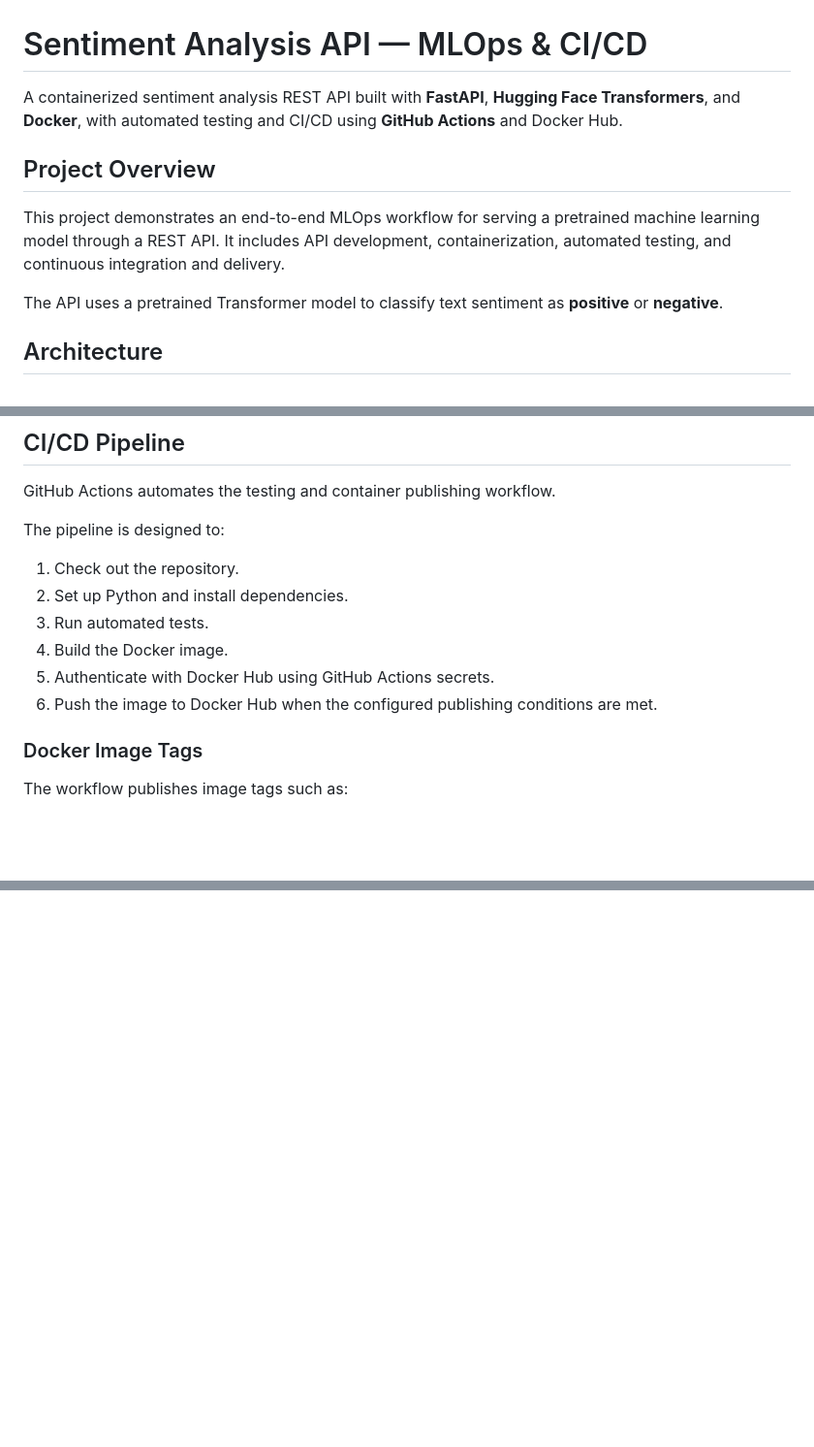
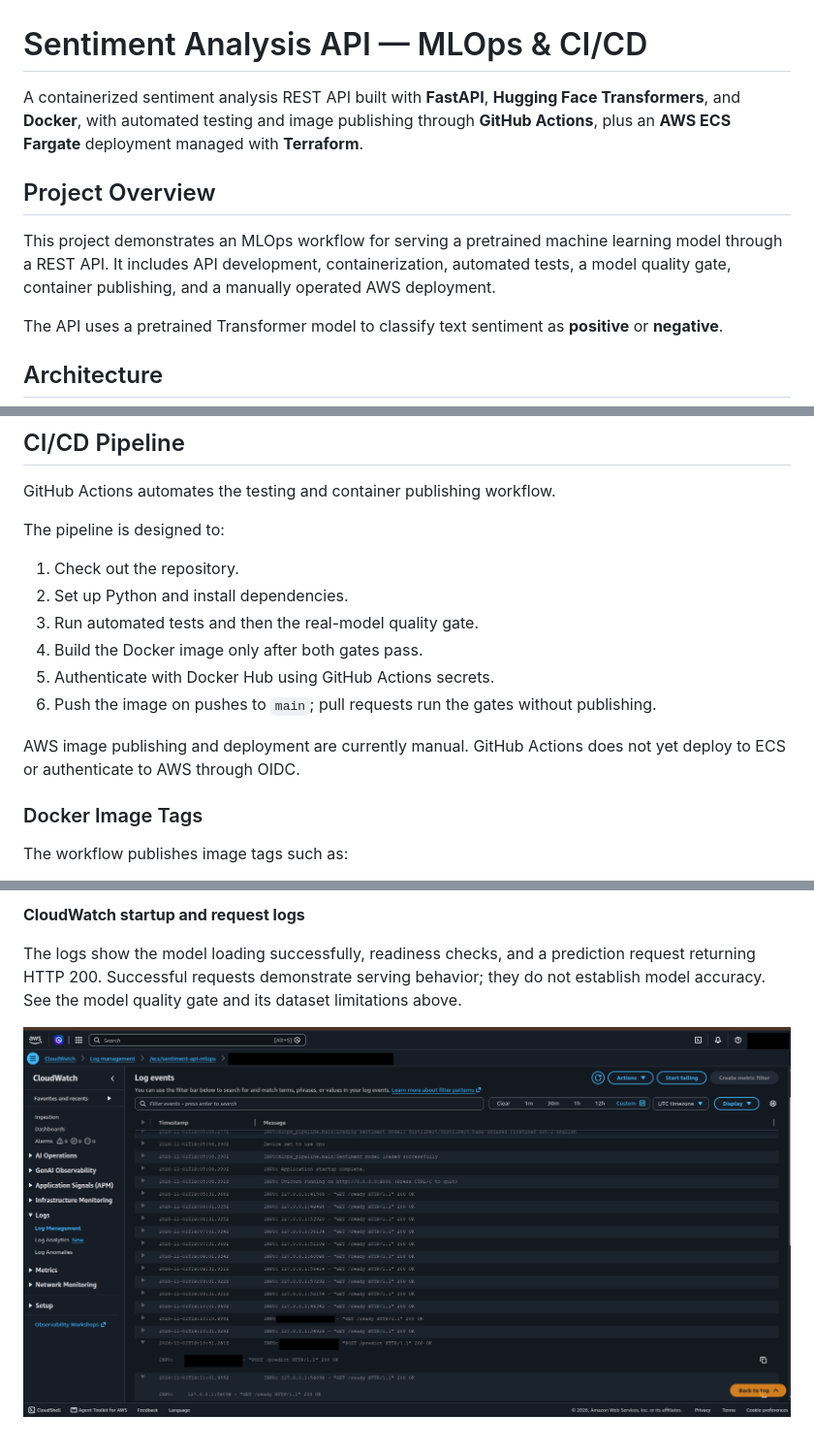
Before and after one commit to borszumirko/mlops_pipeline, a Markdown page: README.md, 3 parts joined by grey strips. Shown at 97% size. GitHub-like rendering; pictures changed too: screenshots/cloudwatch.png (added); blank space fills up the shorter version.

```diff
--- a/README.md
+++ b/README.md
@@ -1,10 +1,10 @@
 # Sentiment Analysis API — MLOps & CI/CD
 
-A containerized sentiment analysis REST API built with **FastAPI**, **Hugging Face Transformers**, and **Docker**, with automated testing and CI/CD using **GitHub Actions** and Docker Hub.
+A containerized sentiment analysis REST API built with **FastAPI**, **Hugging Face Transformers**, and **Docker**, with automated testing and image publishing through **GitHub Actions**, plus an **AWS ECS Fargate** deployment managed with **Terraform**.
 
 ## Project Overview
 
-This project demonstrates an end-to-end MLOps workflow for serving a pretrained machine learning model through a REST API. It includes API development, containerization, automated testing, and continuous integration and delivery.
+This project demonstrates an MLOps workflow for serving a pretrained machine learning model through a REST API. It includes API development, containerization, automated tests, a model quality gate, container publishing, and a manually operated AWS deployment.
 
 The API uses a pretrained Transformer model to classify text sentiment as **positive** or **negative**.
 
@@ -93,10 +116,13 @@ The pipeline is designed to:
 
 1. Check out the repository.
 2. Set up Python and install dependencies.
-3. Run automated tests.
-4. Build the Docker image.
+3. Run automated tests and then the real-model quality gate.
+4. Build the Docker image only after both gates pass.
 5. Authenticate with Docker Hub using GitHub Actions secrets.
-6. Push the image to Docker Hub when the configured publishing conditions are met.
+6. Push the image on pushes to `main`; pull requests run the gates without publishing.
+
+AWS image publishing and deployment are currently manual. GitHub Actions does
+not yet deploy to ECS or authenticate to AWS through OIDC.
 
 ### Docker Image Tags
 
@@ -152,0 +227,8 @@ remain future steps.
+**CloudWatch startup and request logs**
+
+The logs show the model loading successfully, readiness checks, and a prediction
+request returning HTTP 200. Successful requests demonstrate serving behavior;
+they do not establish model accuracy. See the model quality gate and its dataset
+limitations above.
+
+![CloudWatch logs showing model startup and successful readiness and prediction requests](screenshots/cloudwatch.png)
```
Also changed, not shown: other parts of README.md (+72 -1 lines), infra/README.md (added, +239 -0 lines), screenshots/ecs_task.png (added), 13 other files.
